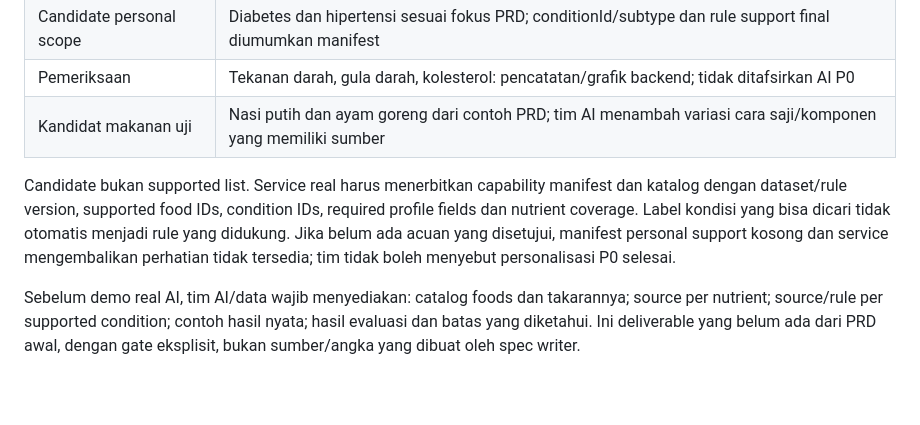
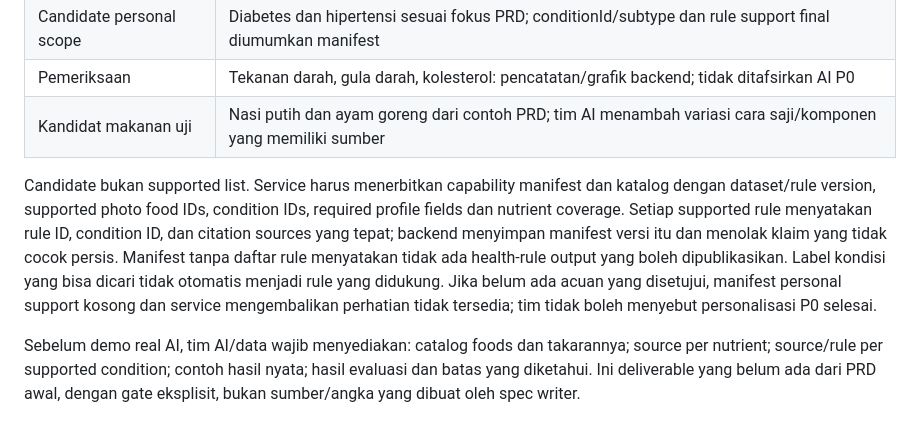
Before and after one commit to JavaneseIvankov/carin, a Markdown page: specs/04-ai-data-and-policy.md, the part around the change. Rendered like a GitHub page; blank space fills up the shorter version.

Commit message:
docs(specs): clarify supported food IDs and rule citations in AI policy

```diff
--- a/specs/04-ai-data-and-policy.md
+++ b/specs/04-ai-data-and-policy.md
@@ -17,12 +17,15 @@ mengesahkan nilai gizi atau threshold klinis. Service implementation mengikuti
 | Pemeriksaan | Tekanan darah, gula darah, kolesterol: pencatatan/grafik backend; tidak ditafsirkan AI P0 |
 | Kandidat makanan uji | Nasi putih dan ayam goreng dari contoh PRD; tim AI menambah variasi cara saji/komponen yang memiliki sumber |
 
-Candidate bukan supported list. Service real harus menerbitkan capability manifest
-dan katalog dengan dataset/rule version, supported food IDs, condition IDs,
-required profile fields dan nutrient coverage. Label kondisi yang bisa dicari
-tidak otomatis menjadi rule yang didukung. Jika belum ada acuan yang disetujui,
-manifest personal support kosong dan service mengembalikan perhatian tidak
-tersedia; tim tidak boleh menyebut personalisasi P0 selesai.
+Candidate bukan supported list. Service harus menerbitkan capability manifest
+dan katalog dengan dataset/rule version, supported photo food IDs, condition IDs,
+required profile fields dan nutrient coverage. Setiap supported rule menyatakan
+rule ID, condition ID, dan citation sources yang tepat; backend menyimpan manifest
+versi itu dan menolak klaim yang tidak cocok persis. Manifest tanpa daftar rule
+menyatakan tidak ada health-rule output yang boleh dipublikasikan. Label kondisi
+yang bisa dicari tidak otomatis menjadi rule yang didukung. Jika belum ada acuan
+yang disetujui, manifest personal support kosong dan service mengembalikan
+perhatian tidak tersedia; tim tidak boleh menyebut personalisasi P0 selesai.
 
 Sebelum demo real AI, tim AI/data wajib menyediakan: catalog foods dan takarannya;
 source per nutrient; source/rule per supported condition; contoh hasil nyata;
```
